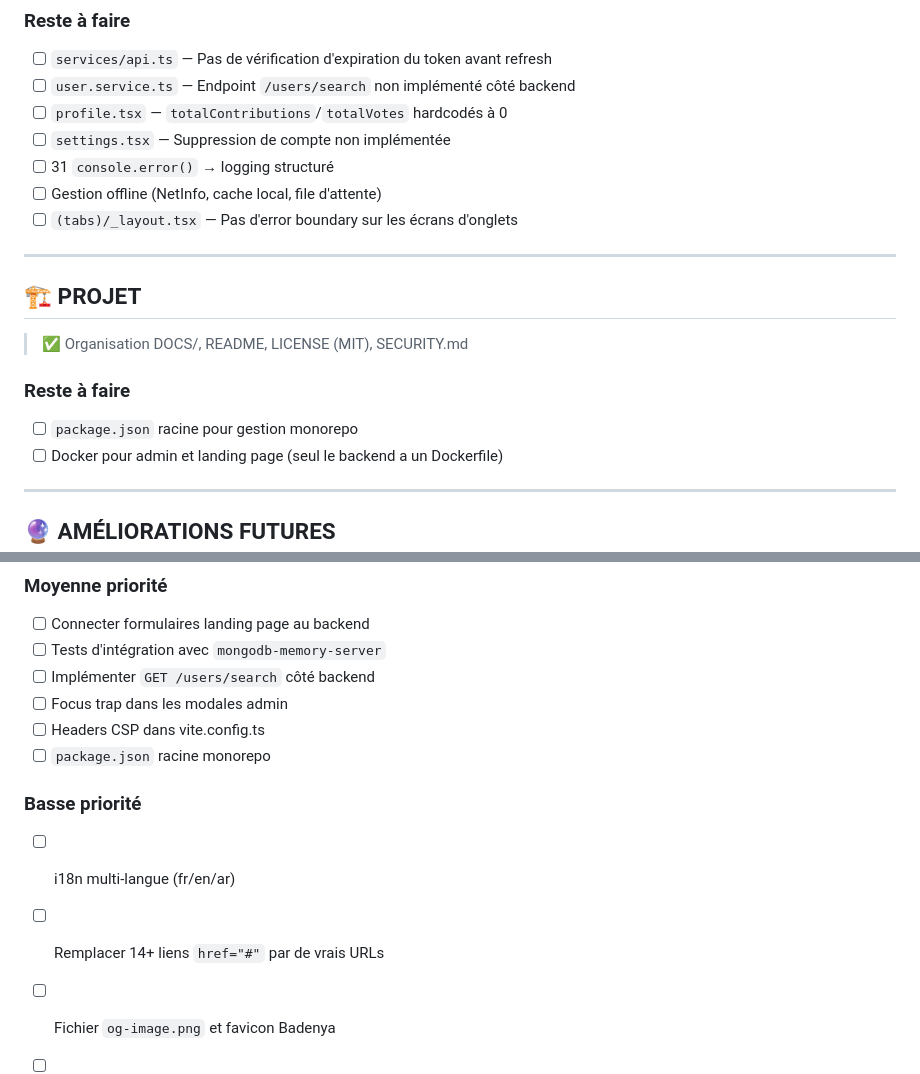
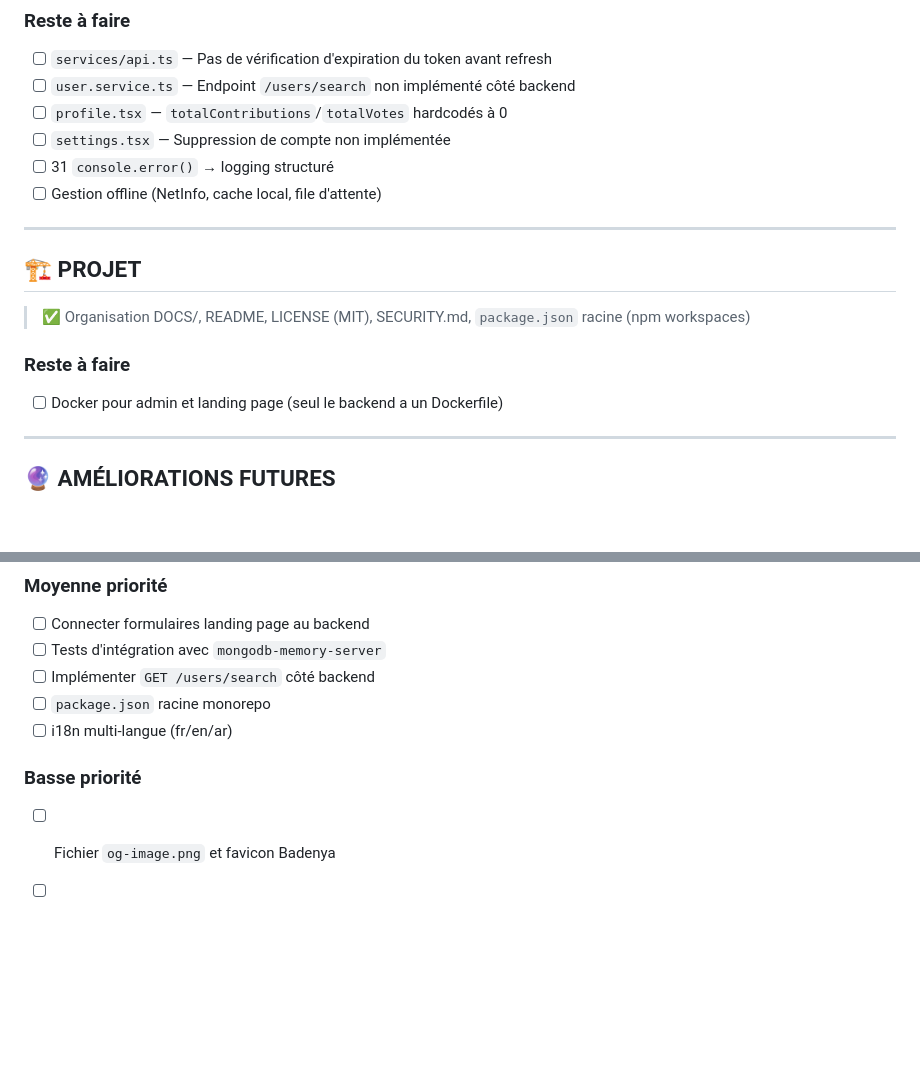
Before and after one commit to kiyaladev/badenya, a Markdown page: TO_CHECK_TO_FIX_TO_IMPROVE.md, 2 parts joined by grey strips. Rendered like a GitHub page; blank space fills up the shorter version.

```diff
--- a/TO_CHECK_TO_FIX_TO_IMPROVE.md
+++ b/TO_CHECK_TO_FIX_TO_IMPROVE.md
@@ -79,17 +78,15 @@
 - [ ] `settings.tsx` — Suppression de compte non implémentée
 - [ ] 31 `console.error()` → logging structuré
 - [ ] Gestion offline (NetInfo, cache local, file d'attente)
-- [ ] `(tabs)/_layout.tsx` — Pas d'error boundary sur les écrans d'onglets
 
 ---
 
 ## 🏗️ PROJET
 
-> ✅ Organisation DOCS/, README, LICENSE (MIT), SECURITY.md
+> ✅ Organisation DOCS/, README, LICENSE (MIT), SECURITY.md, `package.json` racine (npm workspaces)
 
 ### Reste à faire
 
-- [ ] `package.json` racine pour gestion monorepo
 - [ ] Docker pour admin et landing page (seul le backend a un Dockerfile)
 
 ---
@@ -107,13 +104,10 @@
 - [ ] Connecter formulaires landing page au backend
 - [ ] Tests d'intégration avec `mongodb-memory-server`
 - [ ] Implémenter `GET /users/search` côté backend
-- [ ] Focus trap dans les modales admin
-- [ ] Headers CSP dans vite.config.ts
 - [ ] `package.json` racine monorepo
+- [ ] i18n multi-langue (fr/en/ar)
 
 ### Basse priorité
-- [ ] i18n multi-langue (fr/en/ar)
-- [ ] Remplacer 14+ liens `href="#"` par de vrais URLs
 - [ ] Fichier `og-image.png` et favicon Badenya
 - [ ] Assertions `as any` dans admin api.ts
 - [ ] Docker pour admin et landing page
```
Also changed, not shown: other parts of TO_CHECK_TO_FIX_TO_IMPROVE.md (+13 -14 lines).
